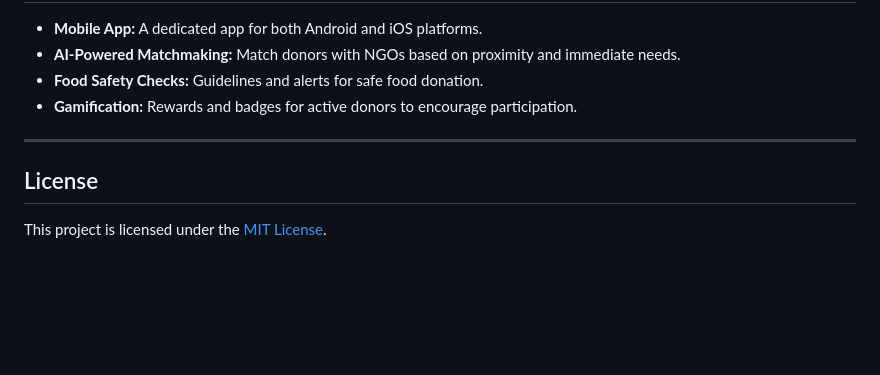
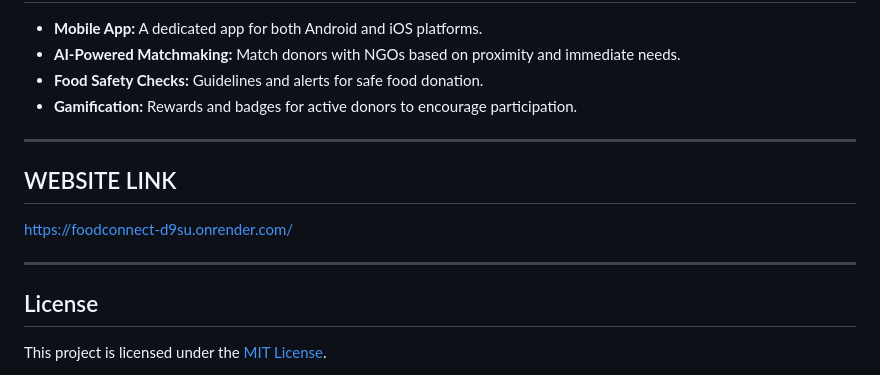
Before and after one commit to Ajaya-Nandiyawar/Food_Connect, a Markdown page: README.md, the part around the change. GitHub-like rendering; blank space fills up the shorter version.

```diff
--- a/README.md
+++ b/README.md
@@ -126,6 +126,11 @@ We welcome contributions to make Food Connect better! Here's how you can contrib
 
 ---
 
+## WEBSITE LINK
+https://foodconnect-d9su.onrender.com/
+
+---
+
 ## License
 
 This project is licensed under the [MIT License](LICENSE).
```
